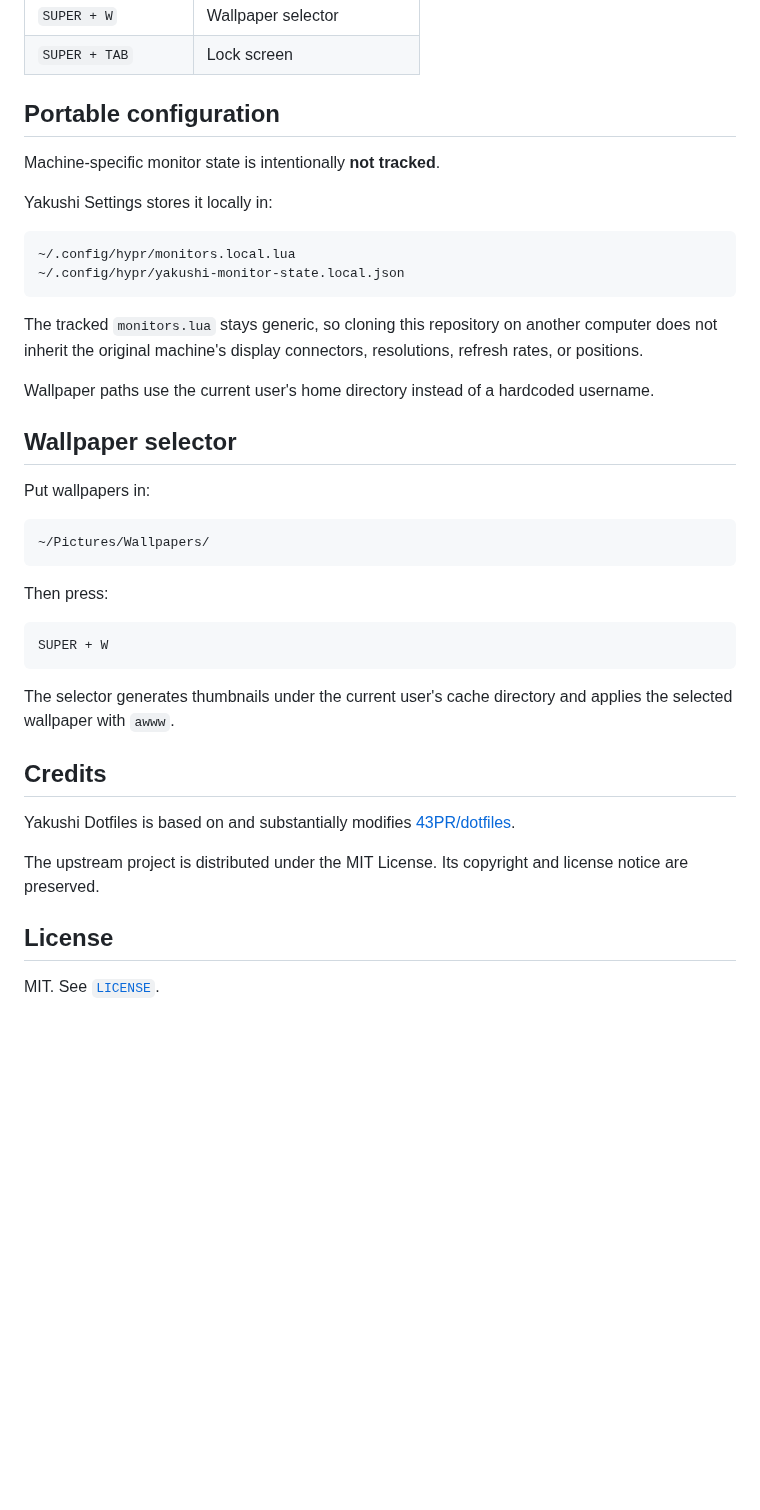
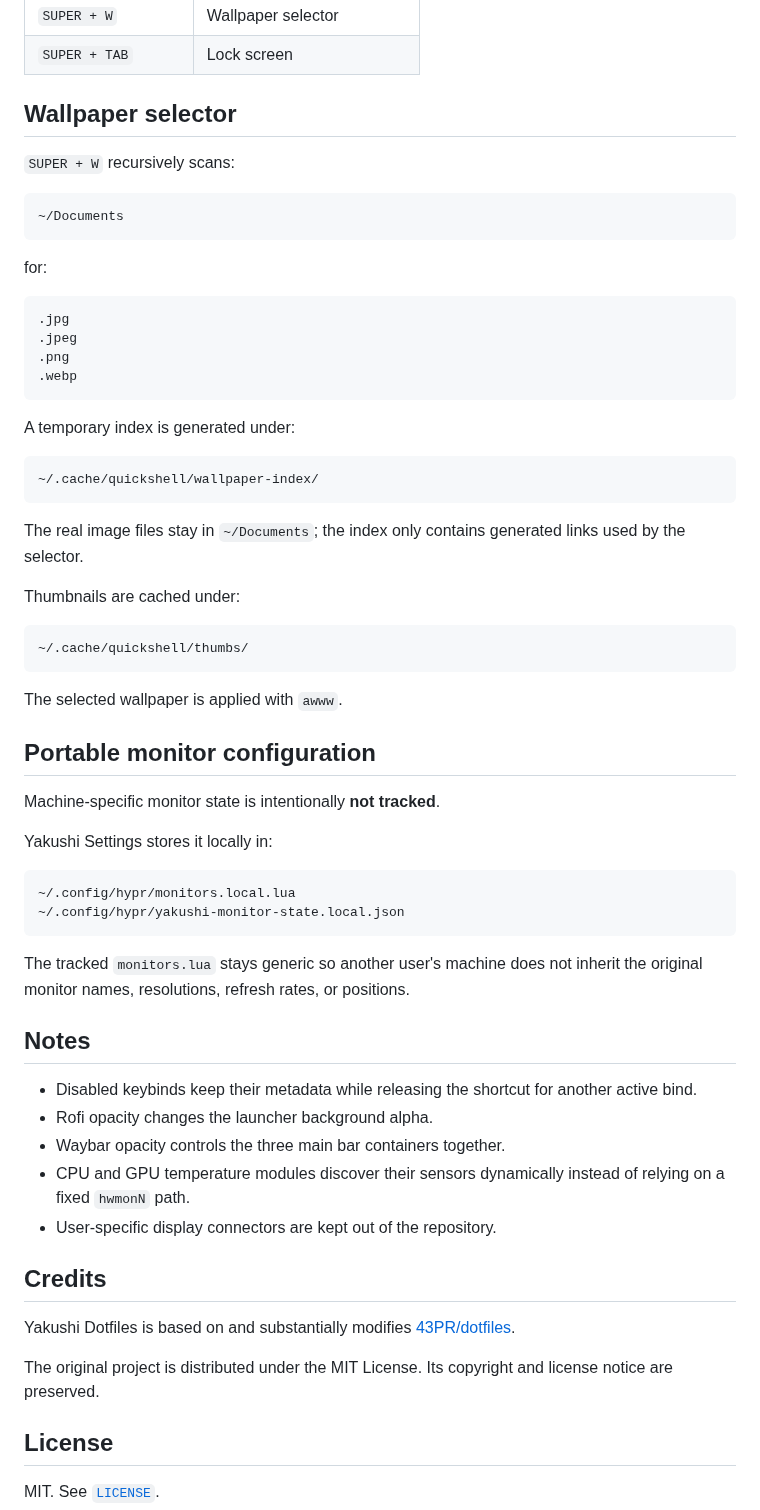
Before and after one commit to KayamiYakushi/yakushidotfiles, a Markdown page: README.md, the part around one of its changes. Drawn GitHub-style; blank space fills up the shorter version.

````diff
--- a/README.md
+++ b/README.md
@@ -95,7 +109,40 @@ Change the `browser` command in your Hyprland configuration if you use something
 | `SUPER + W` | Wallpaper selector |
 | `SUPER + TAB` | Lock screen |
 
-## Portable configuration
+## Wallpaper selector
+
+`SUPER + W` recursively scans:
+
+```text
+~/Documents
+```
+
+for:
+
+```text
+.jpg
+.jpeg
+.png
+.webp
+```
+
+A temporary index is generated under:
+
+```text
+~/.cache/quickshell/wallpaper-index/
+```
+
+The real image files stay in `~/Documents`; the index only contains generated links used by the selector.
+
+Thumbnails are cached under:
+
+```text
+~/.cache/quickshell/thumbs/
+```
+
+The selected wallpaper is applied with `awww`.
+
+## Portable monitor configuration
 
 Machine-specific monitor state is intentionally **not tracked**.
 
@@ -106,31 +153,21 @@ Yakushi Settings stores it locally in:
 ~/.config/hypr/yakushi-monitor-state.local.json
 ```
 
-The tracked `monitors.lua` stays generic, so cloning this repository on another computer does not inherit the original machine's display connectors, resolutions, refresh rates, or positions.
+The tracked `monitors.lua` stays generic so another user's machine does not inherit the original monitor names, resolutions, refresh rates, or positions.
 
-Wallpaper paths use the current user's home directory instead of a hardcoded username.
+## Notes
 
-## Wallpaper selector
-
-Put wallpapers in:
-
-```text
-~/Pictures/Wallpapers/
-```
-
-Then press:
-
-```text
-SUPER + W
-```
-
-The selector generates thumbnails under the current user's cache directory and applies the selected wallpaper with `awww`.
+- Disabled keybinds keep their metadata while releasing the shortcut for another active bind.
+- Rofi opacity changes the launcher background alpha.
+- Waybar opacity controls the three main bar containers together.
+- CPU and GPU temperature modules discover their sensors dynamically instead of relying on a fixed `hwmonN` path.
+- User-specific display connectors are kept out of the repository.
 
 ## Credits
 
 Yakushi Dotfiles is based on and substantially modifies [43PR/dotfiles](https://github.com/43PR/dotfiles).
 
-The upstream project is distributed under the MIT License. Its copyright and license notice are preserved.
+The original project is distributed under the MIT License. Its copyright and license notice are preserved.
 
 ## License
 
````
Also changed, not shown: other parts of README.md (+24 -10 lines), assets/preview.png (added), 10 other files.
